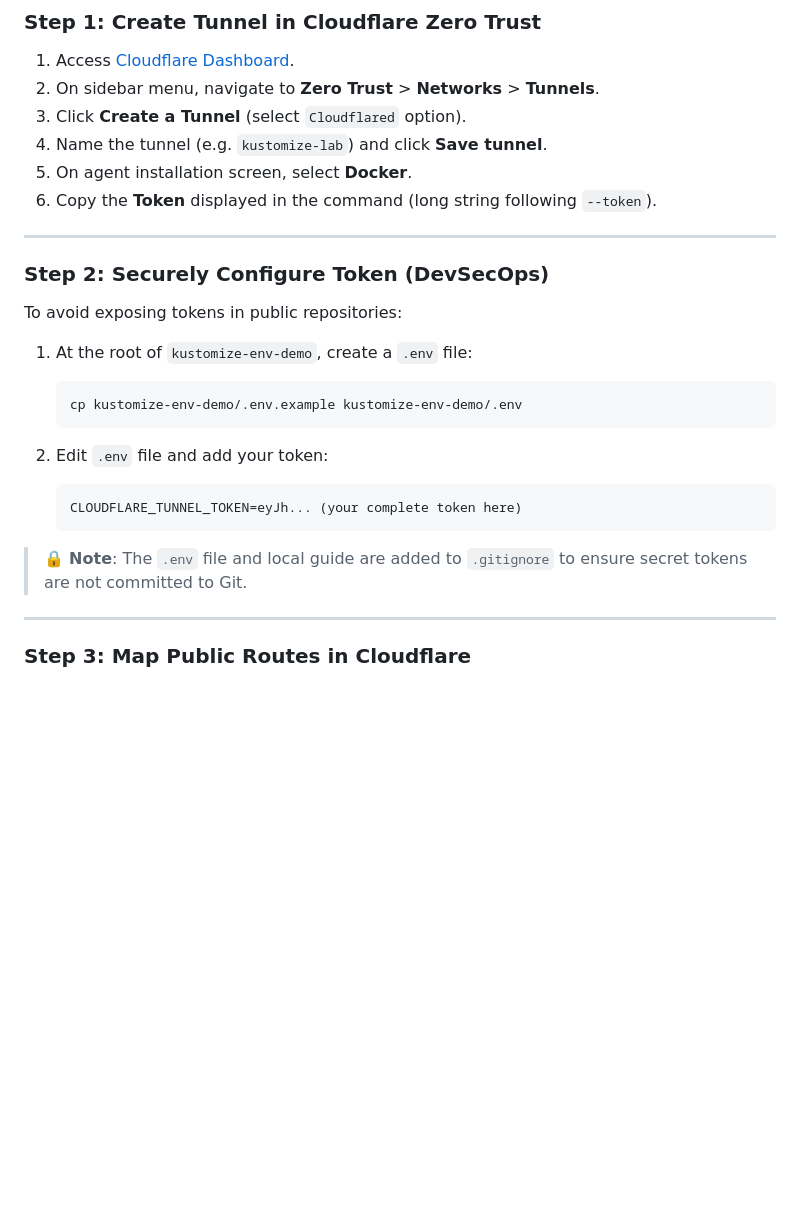
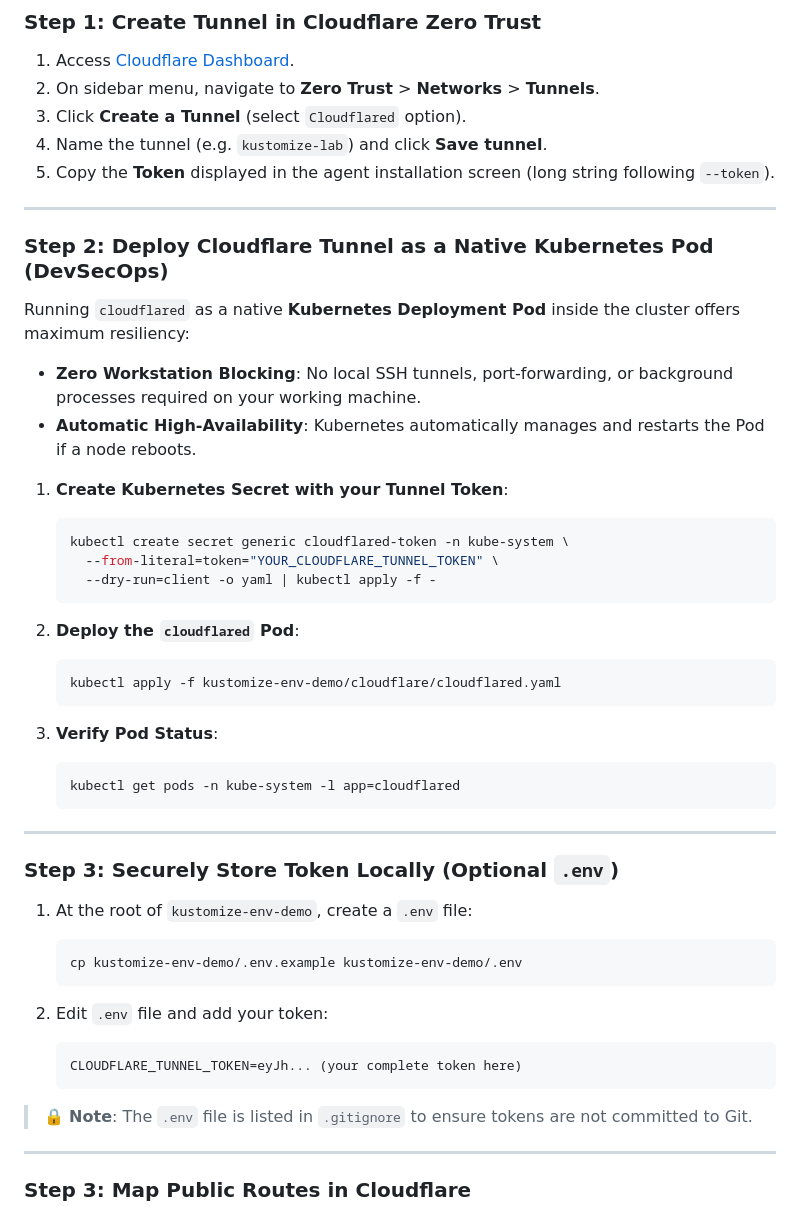
Before and after one commit to aleknots/kubernetes, a Markdown page: kustomize-env-demo/CLOUDFLARE_GUIDE.md, the part around the change. Rendered like a GitHub page; blank space fills up the shorter version.

Commit message:
docs(cloudflare): update guide to deploy cloudflared as a native Kubernetes Pod

````diff
--- a/kustomize-env-demo/CLOUDFLARE_GUIDE.md
+++ b/kustomize-env-demo/CLOUDFLARE_GUIDE.md
@@ -26,14 +26,36 @@ This guide explains how to expose your **DEV**, **STG**, **PRD**, and **Argo CD*
 2. On sidebar menu, navigate to **Zero Trust** > **Networks** > **Tunnels**.
 3. Click **Create a Tunnel** (select `Cloudflared` option).
 4. Name the tunnel (e.g. `kustomize-lab`) and click **Save tunnel**.
-5. On agent installation screen, select **Docker**.
-6. Copy the **Token** displayed in the command (long string following `--token`).
+5. Copy the **Token** displayed in the agent installation screen (long string following `--token`).
 
 ---
 
-### Step 2: Securely Configure Token (DevSecOps)
+### Step 2: Deploy Cloudflare Tunnel as a Native Kubernetes Pod (DevSecOps)
 
-To avoid exposing tokens in public repositories:
+Running `cloudflared` as a native **Kubernetes Deployment Pod** inside the cluster offers maximum resiliency:
+* **Zero Workstation Blocking**: No local SSH tunnels, port-forwarding, or background processes required on your working machine.
+* **Automatic High-Availability**: Kubernetes automatically manages and restarts the Pod if a node reboots.
+
+1. **Create Kubernetes Secret with your Tunnel Token**:
+   ```bash
+   kubectl create secret generic cloudflared-token -n kube-system \
+     --from-literal=token="YOUR_CLOUDFLARE_TUNNEL_TOKEN" \
+     --dry-run=client -o yaml | kubectl apply -f -
+   ```
+
+2. **Deploy the `cloudflared` Pod**:
+   ```bash
+   kubectl apply -f kustomize-env-demo/cloudflare/cloudflared.yaml
+   ```
+
+3. **Verify Pod Status**:
+   ```bash
+   kubectl get pods -n kube-system -l app=cloudflared
+   ```
+
+---
+
+### Step 3: Securely Store Token Locally (Optional `.env`)
 
 1. At the root of `kustomize-env-demo`, create a `.env` file:
    ```bash
@@ -45,7 +67,7 @@ To avoid exposing tokens in public repositories:
    CLOUDFLARE_TUNNEL_TOKEN=eyJh... (your complete token here)
    ```
 
-> 🔒 **Note**: The `.env` file and local guide are added to `.gitignore` to ensure secret tokens are not committed to Git.
+> 🔒 **Note**: The `.env` file is listed in `.gitignore` to ensure tokens are not committed to Git.
 
 ---
 
````
